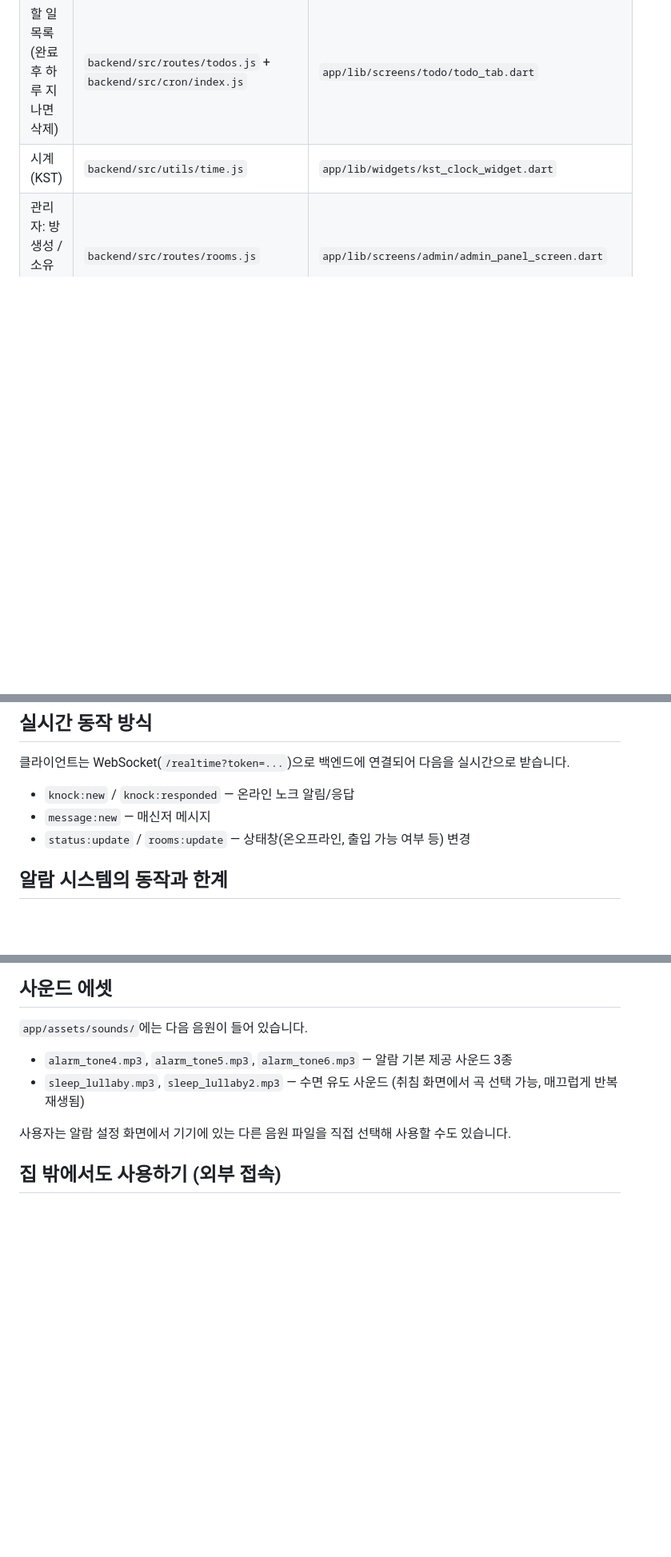
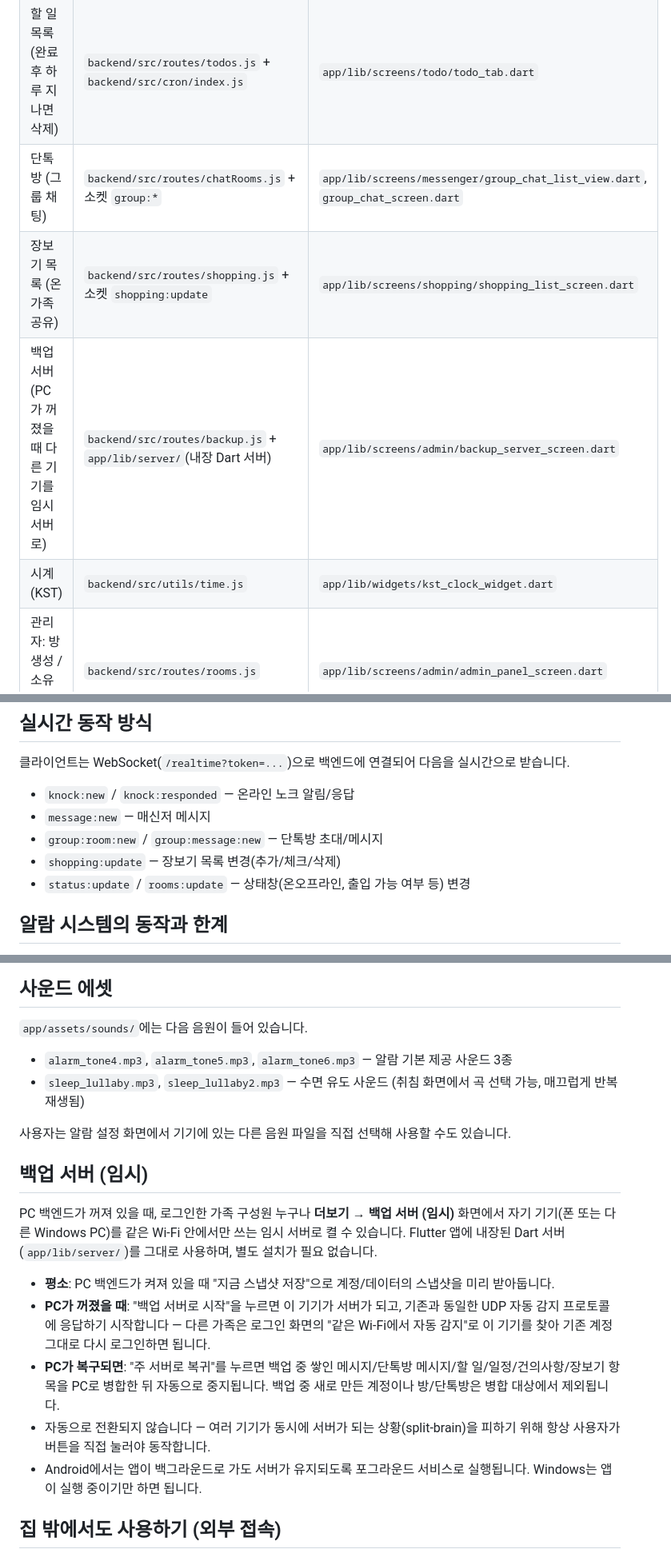
Before and after one commit to jkyou1127-ship-it/FAMil_APP, a Markdown page: README.md, 3 parts joined by grey strips. Shown at 80% size. Rendered like a GitHub page; blank space fills up the shorter version.

Commit message:
Document group chat, shopping list, and the backup server feature
These landed in the last few commits without a README update.

```diff
--- a/README.md
+++ b/README.md
@@ -28,6 +28,9 @@
 | 알람 (매일/요일별/날짜지정) | `backend/src/routes/alarms.js` | `app/lib/screens/alarms/` + `services/alarm_scheduler.dart`, `services/local_notifications_service.dart` |
 | 일정 | `backend/src/routes/schedules.js` | `app/lib/screens/schedule/schedule_tab.dart` |
 | 할 일 목록 (완료 후 하루 지나면 삭제) | `backend/src/routes/todos.js` + `backend/src/cron/index.js` | `app/lib/screens/todo/todo_tab.dart` |
+| 단톡방 (그룹 채팅) | `backend/src/routes/chatRooms.js` + 소켓 `group:*` | `app/lib/screens/messenger/group_chat_list_view.dart`, `group_chat_screen.dart` |
+| 장보기 목록 (온 가족 공유) | `backend/src/routes/shopping.js` + 소켓 `shopping:update` | `app/lib/screens/shopping/shopping_list_screen.dart` |
+| 백업 서버 (PC가 꺼졌을 때 다른 기기를 임시 서버로) | `backend/src/routes/backup.js` + `app/lib/server/`(내장 Dart 서버) | `app/lib/screens/admin/backup_server_screen.dart` |
 | 시계 (KST) | `backend/src/utils/time.js` | `app/lib/widgets/kst_clock_widget.dart` |
 | 관리자: 방 생성 / 소유자 배정 | `backend/src/routes/rooms.js` | `app/lib/screens/admin/admin_panel_screen.dart` |
 
@@ -105,6 +108,8 @@ flutter run -d chrome   # 웹 (참고용)
 
 - `knock:new` / `knock:responded` — 온라인 노크 알림/응답
 - `message:new` — 매신저 메시지
+- `group:room:new` / `group:message:new` — 단톡방 초대/메시지
+- `shopping:update` — 장보기 목록 변경(추가/체크/삭제)
 - `status:update` / `rooms:update` — 상태창(온오프라인, 출입 가능 여부 등) 변경
 
 ## 알람 시스템의 동작과 한계
@@ -122,6 +127,16 @@ flutter run -d chrome   # 웹 (참고용)
 - `sleep_lullaby.mp3`, `sleep_lullaby2.mp3` — 수면 유도 사운드 (취침 화면에서 곡 선택 가능, 매끄럽게 반복 재생됨)
 
 사용자는 알람 설정 화면에서 기기에 있는 다른 음원 파일을 직접 선택해 사용할 수도 있습니다.
+
+## 백업 서버 (임시)
+
+PC 백엔드가 꺼져 있을 때, 로그인한 가족 구성원 누구나 **더보기 → 백업 서버 (임시)** 화면에서 자기 기기(폰 또는 다른 Windows PC)를 같은 Wi-Fi 안에서만 쓰는 임시 서버로 켤 수 있습니다. Flutter 앱에 내장된 Dart 서버(`app/lib/server/`)를 그대로 사용하며, 별도 설치가 필요 없습니다.
+
+- **평소**: PC 백엔드가 켜져 있을 때 "지금 스냅샷 저장"으로 계정/데이터의 스냅샷을 미리 받아둡니다.
+- **PC가 꺼졌을 때**: "백업 서버로 시작"을 누르면 이 기기가 서버가 되고, 기존과 동일한 UDP 자동 감지 프로토콜에 응답하기 시작합니다 — 다른 가족은 로그인 화면의 "같은 Wi-Fi에서 자동 감지"로 이 기기를 찾아 기존 계정 그대로 다시 로그인하면 됩니다.
+- **PC가 복구되면**: "주 서버로 복귀"를 누르면 백업 중 쌓인 메시지/단톡방 메시지/할 일/일정/건의사항/장보기 항목을 PC로 병합한 뒤 자동으로 중지됩니다. 백업 중 새로 만든 계정이나 방/단톡방은 병합 대상에서 제외됩니다.
+- 자동으로 전환되지 않습니다 — 여러 기기가 동시에 서버가 되는 상황(split-brain)을 피하기 위해 항상 사용자가 버튼을 직접 눌러야 동작합니다.
+- Android에서는 앱이 백그라운드로 가도 서버가 유지되도록 포그라운드 서비스로 실행됩니다. Windows는 앱이 실행 중이기만 하면 됩니다.
 
 ## 집 밖에서도 사용하기 (외부 접속)
 
```
